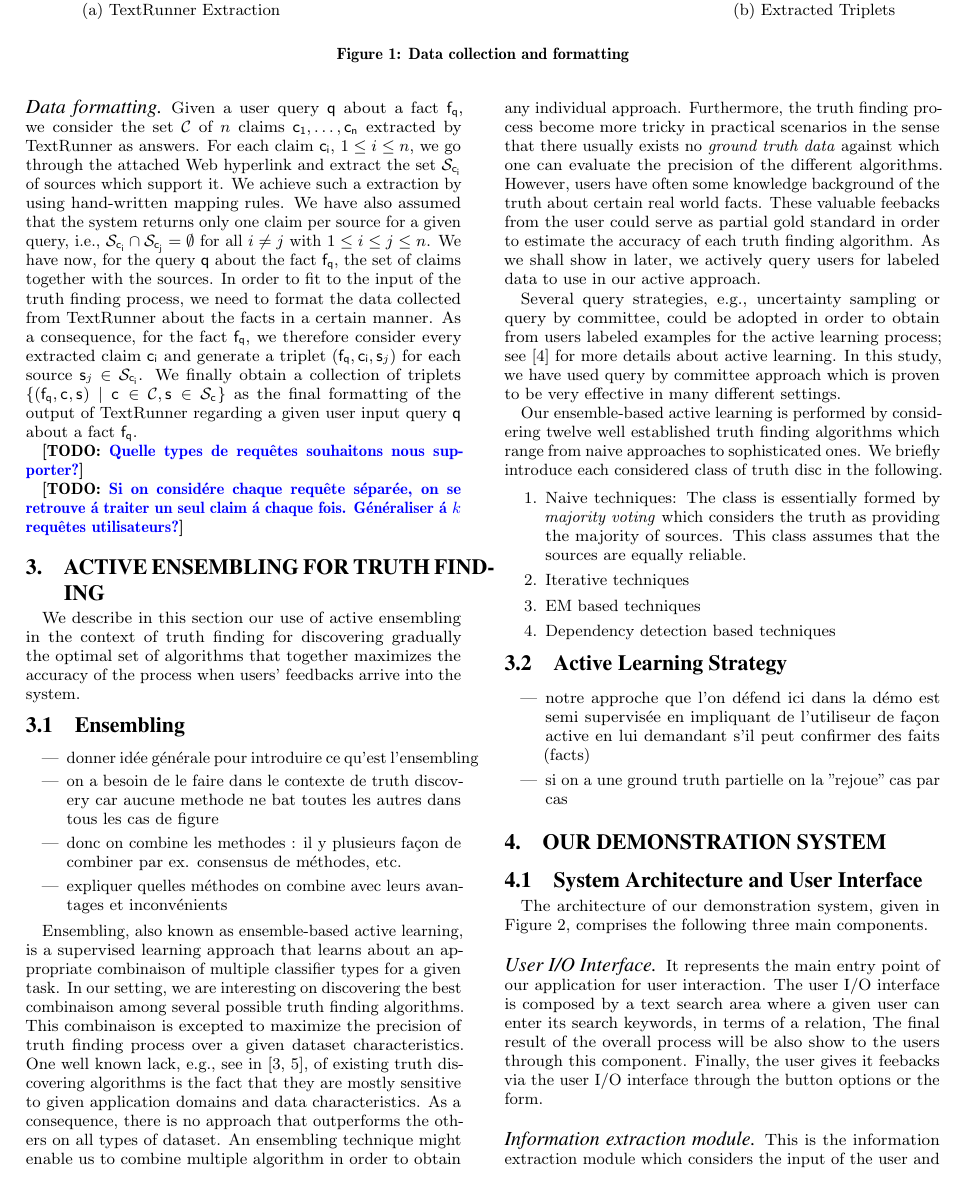
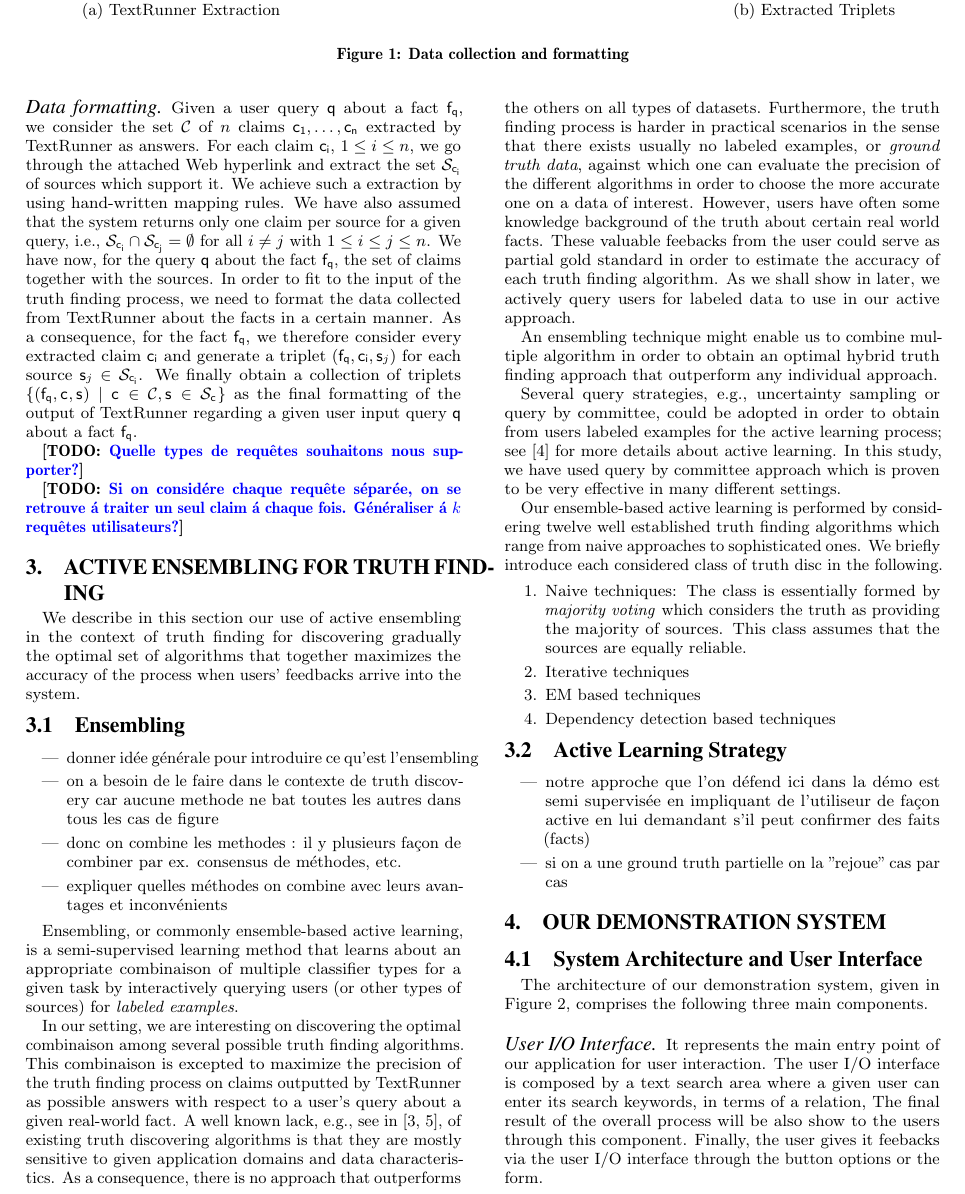
Before and after one commit to baalamine/qf-discoverings, a LaTeX paper (draft_demo/main.tex, which reads draft_demo/active_truth_finding.tex): part of page 2 of 3, cut so that both start at the same text. Compiled offline with pdfLaTeX.

Commit message:
drafting sect. 3

```diff
--- a/draft_demo/active_truth_finding.tex
+++ b/draft_demo/active_truth_finding.tex
@@ -13,19 +13,24 @@ of the process when users' feedbacks arrive into the system.
 \end{itemize}
 
 
-Ensembling, also known as ensemble-based active learning, is a supervised learning approach that learns
-about an appropriate combinaison of multiple classifier types for a given task. In our setting, we are interesting
-on discovering the best combinaison among several possible truth finding algorithms. This combinaison is excepted
-to maximize the precision of truth finding process over a given dataset characteristics.
-One well known lack, e.g., see in~\cite{Li12, Wagui14}, of existing truth discovering algorithms is the fact that
-they are mostly sensitive to given application domains and data characteristics. As a consequence, there is no approach
-that outperforms the others on all types of dataset.  An ensembling technique might enable  us to combine multiple algorithm
-in order to obtain an optimal hybrid truth finding approach that outperform any individual approach. Furthermore, the truth
-finding process become more tricky in practical scenarios in the sense that there usually exists no \emph{ground truth data}
-against which one can evaluate the precision of the different algorithms. However, users have often some knowledge background
-of the truth about certain real world facts. These valuable feebacks from the user could serve as partial gold standard in order
-to estimate the accuracy of each truth finding algorithm.  As we shall show in later, we actively query users for labeled data to
-use in our active approach.
+Ensembling, or commonly ensemble-based active learning, is a semi-supervised learning method that learns
+about an appropriate combinaison of multiple classifier types for a given task by interactively querying users (or other types of sources)
+for \emph{labeled examples}.
+
+In our setting, we are interesting on discovering the optimal combinaison among several possible truth finding algorithms.
+This combinaison is excepted to maximize the precision of the truth finding process on claims outputted by TextRunner as
+possible answers with respect to a user's query about a given real-world fact.
+A well known lack, e.g., see in~\cite{Li12, Wagui14}, of existing truth discovering algorithms is that they are mostly sensitive
+to given application domains and data characteristics. As a consequence, there is no approach that outperforms the others on all
+types of datasets. Furthermore, the truth finding process is harder in practical scenarios in the sense that there exists usually
+no labeled examples, or \emph{ground truth data}, against which one can evaluate the precision of the different algorithms in order to choose
+the more accurate one on a data of interest. However, users have often
+some knowledge background of the truth about certain real world facts. These valuable feebacks from the user could serve as partial gold
+standard in order to estimate the accuracy of each truth finding algorithm.  As we shall show in later, we actively query users for labeled
+data to use in our active approach.
+
+An ensembling technique might enable  us to combine multiple algorithm in order to obtain an optimal hybrid truth
+finding approach that outperform any individual approach.
 
 Several query strategies, e.g., uncertainty sampling or query by committee, could be adopted in order to obtain from users labeled
 examples for the active learning process; see~\cite{burr12} for more details about active learning. In this study, we have used query
```
Also changed, not shown: draft_demo/main.pdf.
